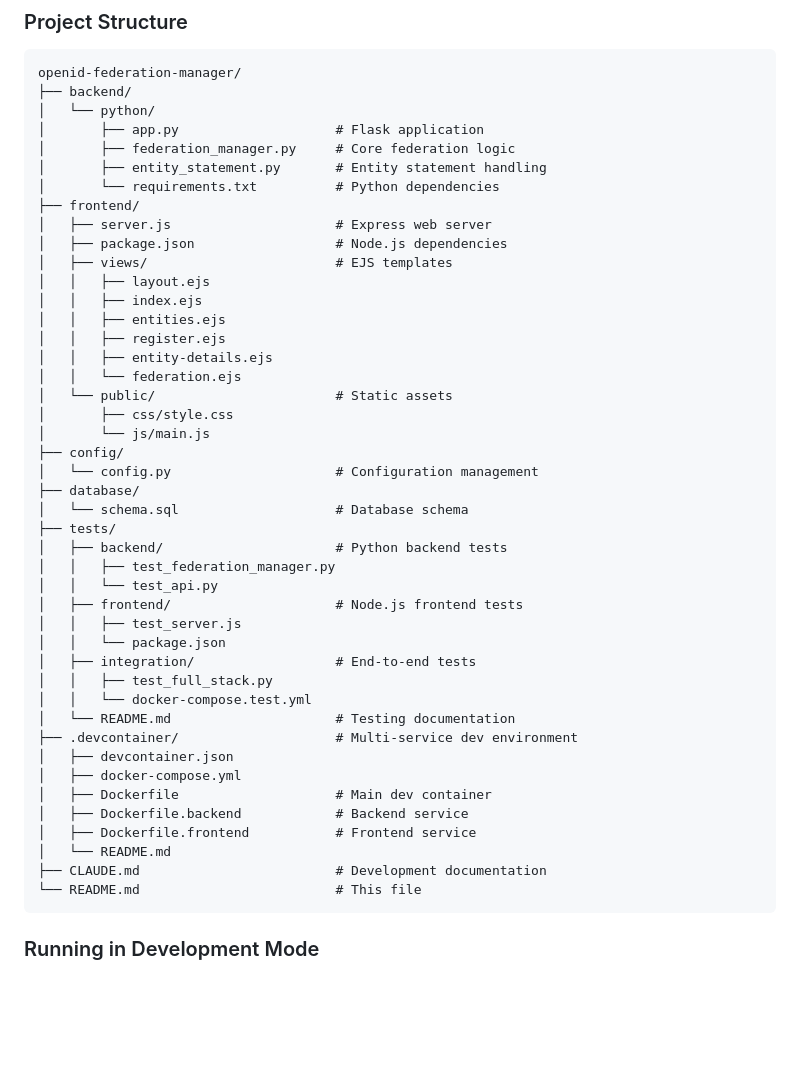
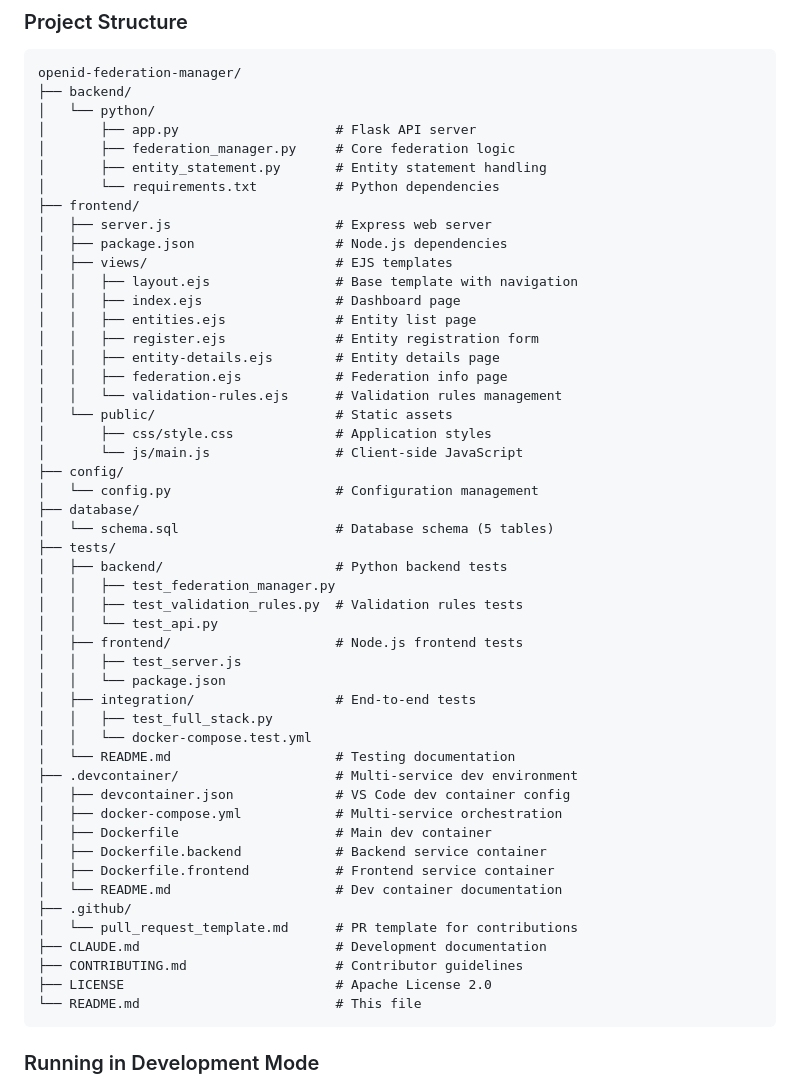
Before and after one commit to nckroy/openid-federation-manager, a Markdown page: README.md, the part around one of its changes. Drawn GitHub-style; blank space fills up the shorter version.

Commit message:
Update README.md with current project structure
Reflect recent additions to the project including workflow documentation,
validation rules feature, and comprehensive contribution guidelines.

Changes:
- Update project structure section with all current files and directories
- Add validation-rules.ejs template to frontend views
- Add test_validation_rules.py to backend tests
- Include .github/ directory with PR template
- Add CONTRIBUTING.md and LICENSE to structure
- Expand Contributing section with workflow overview and links to
  detailed documentation
- Add branch naming conventions and requirements summary
- Link to CONTRIBUTING.md, CLAUDE.md, and PR template

🤖 Generated with [Claude Code](https://claude.ai/code)
via [Happy](https://happy.engineering)

Co-Authored-By: Claude <noreply@anthropic.com>
Co-Authored-By: Happy <yesreply@happy.engineering>

````diff
--- a/README.md
+++ b/README.md
@@ -512,7 +512,7 @@ Validation rules are automatically applied during entity registration. If an ent
 openid-federation-manager/
 ├── backend/
 │   └── python/
-│       ├── app.py                    # Flask application
+│       ├── app.py                    # Flask API server
 │       ├── federation_manager.py     # Core federation logic
 │       ├── entity_statement.py       # Entity statement handling
 │       └── requirements.txt          # Python dependencies
@@ -520,22 +520,24 @@ openid-federation-manager/
 │   ├── server.js                     # Express web server
 │   ├── package.json                  # Node.js dependencies
 │   ├── views/                        # EJS templates
-│   │   ├── layout.ejs
-│   │   ├── index.ejs
-│   │   ├── entities.ejs
-│   │   ├── register.ejs
-│   │   ├── entity-details.ejs
-│   │   └── federation.ejs
+│   │   ├── layout.ejs                # Base template with navigation
+│   │   ├── index.ejs                 # Dashboard page
+│   │   ├── entities.ejs              # Entity list page
+│   │   ├── register.ejs              # Entity registration form
+│   │   ├── entity-details.ejs        # Entity details page
+│   │   ├── federation.ejs            # Federation info page
+│   │   └── validation-rules.ejs      # Validation rules management
 │   └── public/                       # Static assets
-│       ├── css/style.css
-│       └── js/main.js
+│       ├── css/style.css             # Application styles
+│       └── js/main.js                # Client-side JavaScript
 ├── config/
 │   └── config.py                     # Configuration management
 ├── database/
-│   └── schema.sql                    # Database schema
+│   └── schema.sql                    # Database schema (5 tables)
 ├── tests/
 │   ├── backend/                      # Python backend tests
 │   │   ├── test_federation_manager.py
+│   │   ├── test_validation_rules.py  # Validation rules tests
 │   │   └── test_api.py
 │   ├── frontend/                     # Node.js frontend tests
 │   │   ├── test_server.js
@@ -545,13 +547,17 @@ openid-federation-manager/
 │   │   └── docker-compose.test.yml
 │   └── README.md                     # Testing documentation
 ├── .devcontainer/                    # Multi-service dev environment
-│   ├── devcontainer.json
-│   ├── docker-compose.yml
+│   ├── devcontainer.json             # VS Code dev container config
+│   ├── docker-compose.yml            # Multi-service orchestration
 │   ├── Dockerfile                    # Main dev container
-│   ├── Dockerfile.backend            # Backend service
-│   ├── Dockerfile.frontend           # Frontend service
-│   └── README.md
+│   ├── Dockerfile.backend            # Backend service container
+│   ├── Dockerfile.frontend           # Frontend service container
+│   └── README.md                     # Dev container documentation
+├── .github/
+│   └── pull_request_template.md      # PR template for contributions
 ├── CLAUDE.md                         # Development documentation
+├── CONTRIBUTING.md                   # Contributor guidelines
+├── LICENSE                           # Apache License 2.0
 └── README.md                         # This file
 ```
 
````
Also changed, not shown: other parts of README.md (+27 -1 lines).
